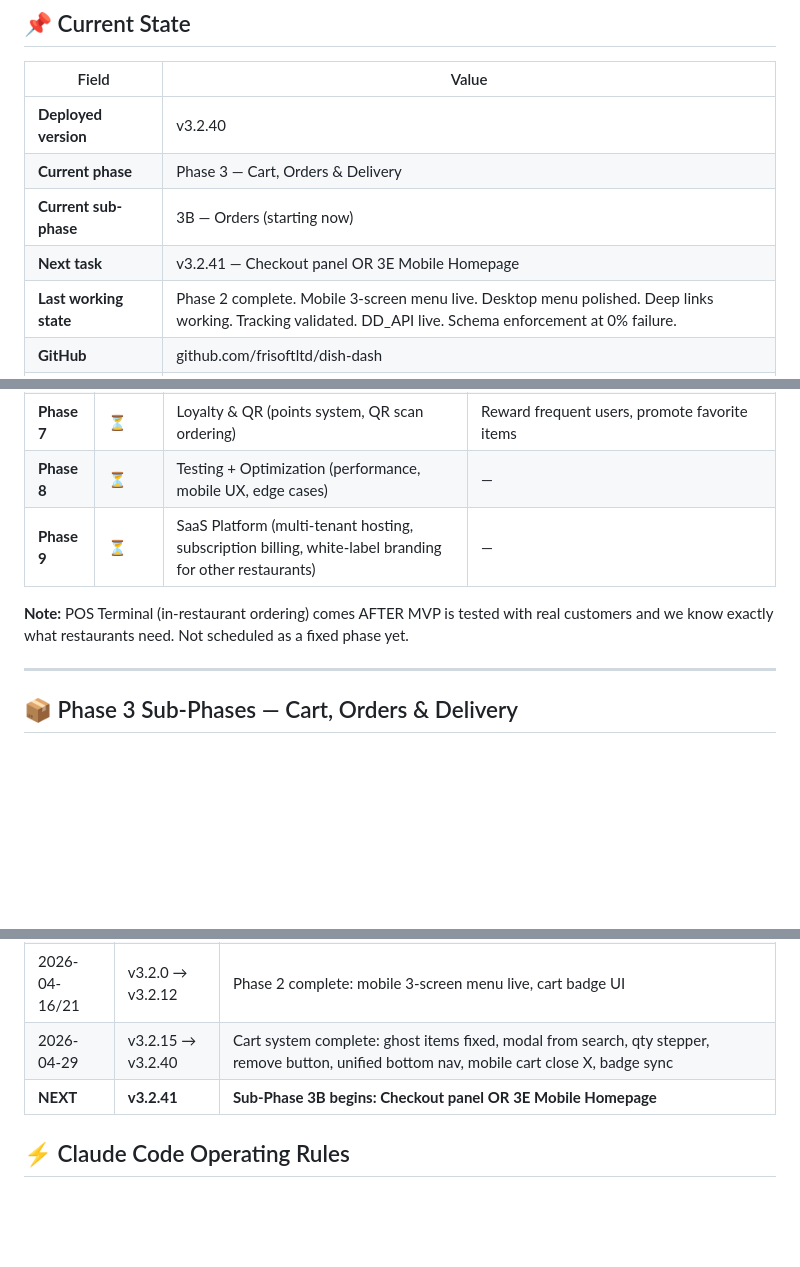
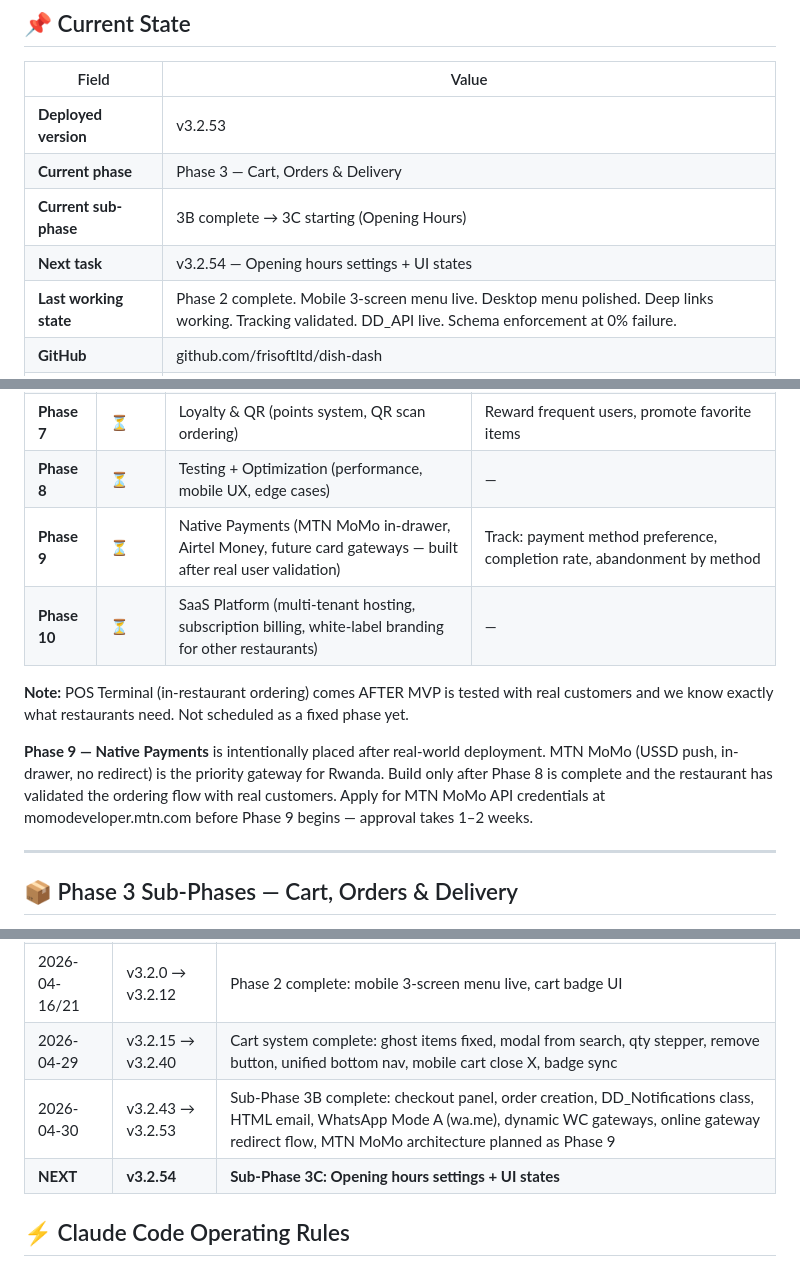
Before and after one commit to frisoftltd/dish-dash, a Markdown page: CLAUDE.md, 3 parts joined by grey strips. GitHub-like rendering; blank space fills up the shorter version.

Commit message:
Add Phase 9 (Native Payments — MTN MoMo) to roadmap, update session history
Co-Authored-By: Claude Sonnet 4.6 <noreply@anthropic.com>

```diff
--- a/CLAUDE.md
+++ b/CLAUDE.md
@@ -56,10 +56,10 @@ WooCommerce (payment processing)
 
 | Field | Value |
 |---|---|
-| **Deployed version** | v3.2.40 |
+| **Deployed version** | v3.2.53 |
 | **Current phase** | Phase 3 — Cart, Orders & Delivery |
-| **Current sub-phase** | 3B — Orders (starting now) |
-| **Next task** | v3.2.41 — Checkout panel OR 3E Mobile Homepage |
+| **Current sub-phase** | 3B complete → 3C starting (Opening Hours) |
+| **Next task** | v3.2.54 — Opening hours settings + UI states |
 | **Last working state** | Phase 2 complete. Mobile 3-screen menu live. Desktop menu polished. Deep links working. Tracking validated. DD_API live. Schema enforcement at 0% failure. |
 | **GitHub** | github.com/frisoftltd/dish-dash |
 | **Live site** | dishdash.khanakhazana.rw |
@@ -242,9 +242,12 @@ dish-dash/
 | **Phase 6** | ⏳ | Analytics + AI (Python microservice, behavior engine, recommendations) | AI Rules Engine, User Profile Engine, Smart Nudges |
 | **Phase 7** | ⏳ | Loyalty & QR (points system, QR scan ordering) | Reward frequent users, promote favorite items |
 | **Phase 8** | ⏳ | Testing + Optimization (performance, mobile UX, edge cases) | — |
-| **Phase 9** | ⏳ | SaaS Platform (multi-tenant hosting, subscription billing, white-label branding for other restaurants) | — |
+| **Phase 9** | ⏳ | Native Payments (MTN MoMo in-drawer, Airtel Money, future card gateways — built after real user validation) | Track: payment method preference, completion rate, abandonment by method |
+| **Phase 10** | ⏳ | SaaS Platform (multi-tenant hosting, subscription billing, white-label branding for other restaurants) | — |
 
 **Note:** POS Terminal (in-restaurant ordering) comes AFTER MVP is tested with real customers and we know exactly what restaurants need. Not scheduled as a fixed phase yet.
+
+**Phase 9 — Native Payments** is intentionally placed after real-world deployment. MTN MoMo (USSD push, in-drawer, no redirect) is the priority gateway for Rwanda. Build only after Phase 8 is complete and the restaurant has validated the ordering flow with real customers. Apply for MTN MoMo API credentials at momodeveloper.mtn.com before Phase 9 begins — approval takes 1–2 weeks.
 
 ---
 
@@ -627,7 +630,8 @@ The plugin and website must be **optimized for speed** — fast = addictive = re
 | 2026-04-20/21 | v3.2.5 → v3.2.12 | Mobile 3-screen UI complete: category list, product list, single product, branded headers, product images fixed, attribute pills interactive, related products, cart AJAX wired (items add successfully), bottom nav unified |
 | 2026-04-16/21 | v3.2.0 → v3.2.12 | Phase 2 complete: mobile 3-screen menu live, cart badge UI |
 | 2026-04-29 | v3.2.15 → v3.2.40 | Cart system complete: ghost items fixed, modal from search, qty stepper, remove button, unified bottom nav, mobile cart close X, badge sync |
-| **NEXT** | **v3.2.41** | **Sub-Phase 3B begins: Checkout panel OR 3E Mobile Homepage** |
+| 2026-04-30 | v3.2.43 → v3.2.53 | Sub-Phase 3B complete: checkout panel, order creation, DD_Notifications class, HTML email, WhatsApp Mode A (wa.me), dynamic WC gateways, online gateway redirect flow, MTN MoMo architecture planned as Phase 9 |
+| **NEXT** | **v3.2.54** | **Sub-Phase 3C: Opening hours settings + UI states** |
 
 
 ## ⚡ Claude Code Operating Rules
```
